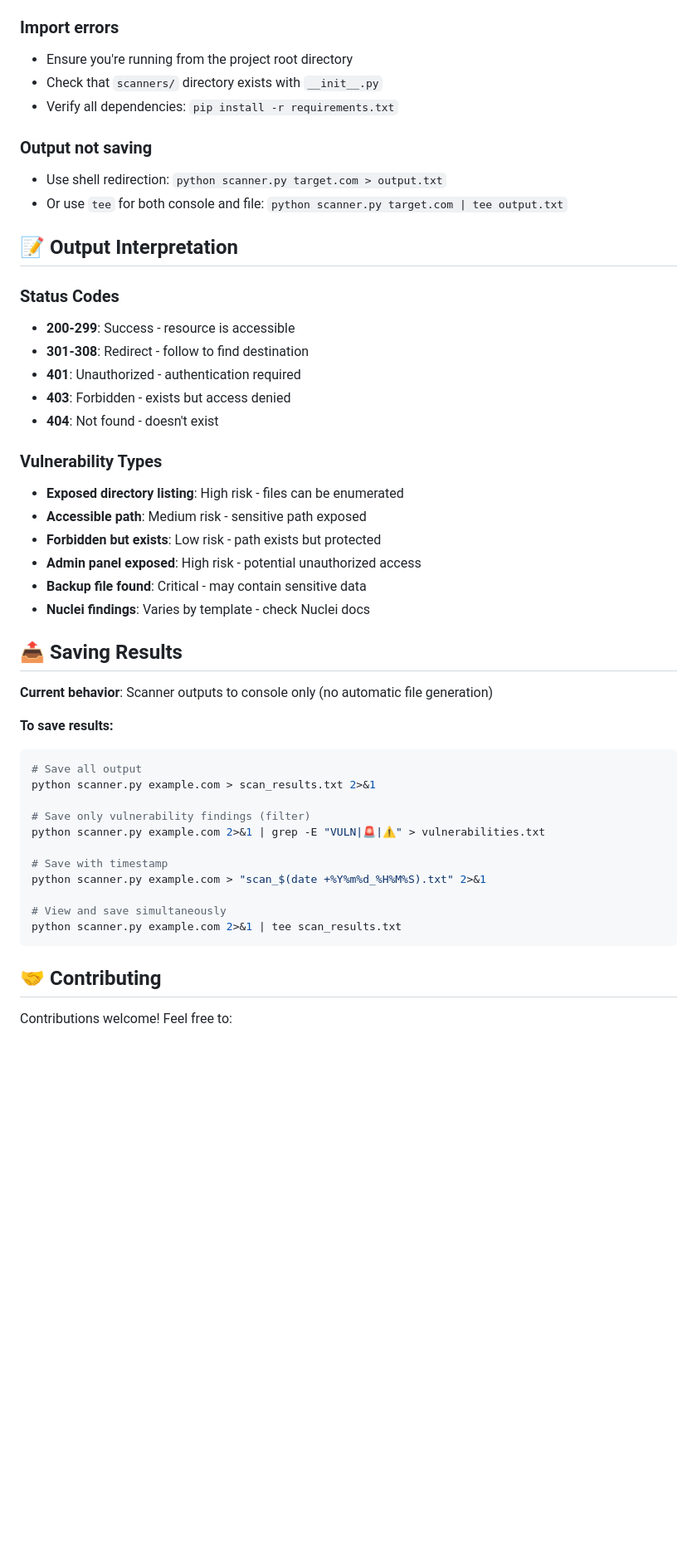
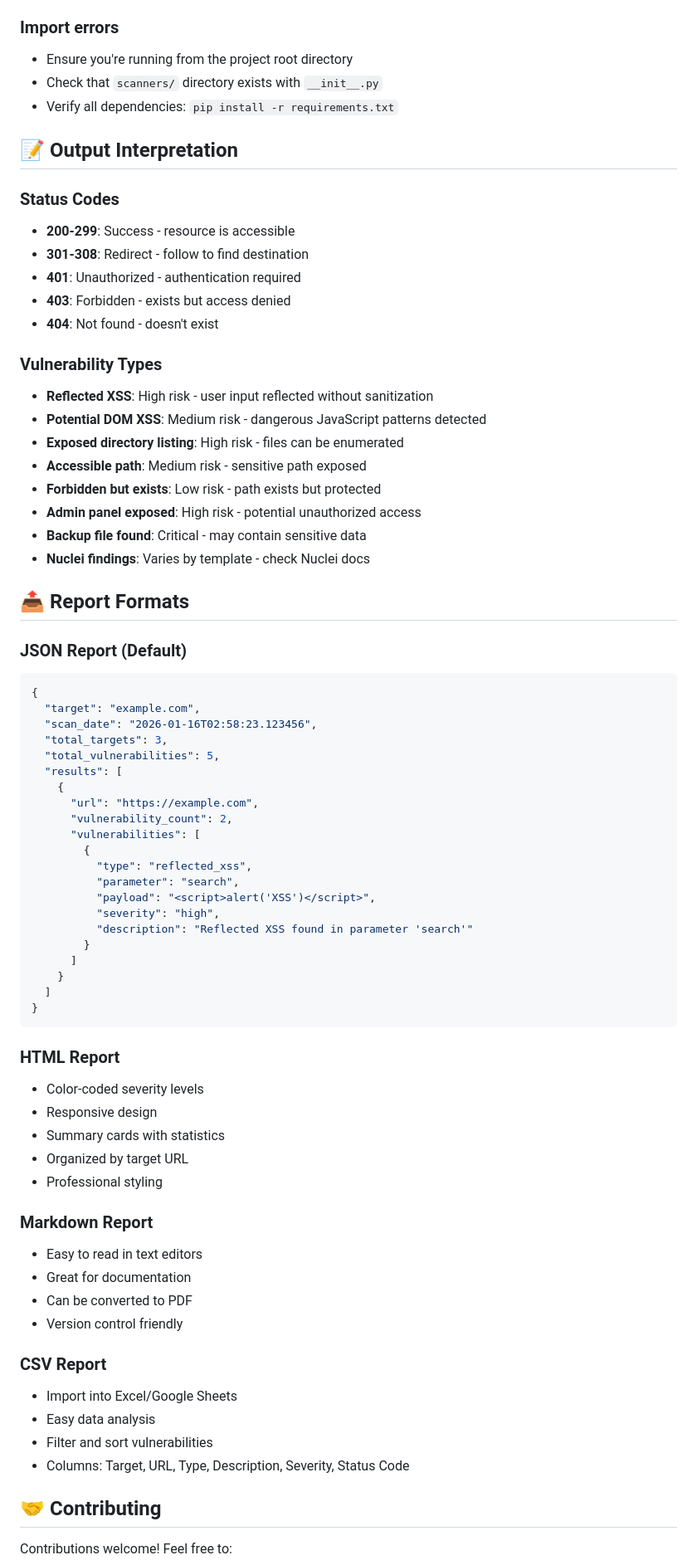
Before and after one commit to rocket452/SecurityScanner, a Markdown page: README.md, the part around one of its changes. Shown at 83% size. GitHub-like rendering; blank space fills up the shorter version.

````diff
--- a/README.md
+++ b/README.md
@@ -284,10 +356,6 @@ Detects three types of exposures:
 - Check that `scanners/` directory exists with `__init__.py`
 - Verify all dependencies: `pip install -r requirements.txt`
 
-### Output not saving
-- Use shell redirection: `python scanner.py target.com > output.txt`
-- Or use `tee` for both console and file: `python scanner.py target.com | tee output.txt`
-
 ## 📝 Output Interpretation
 
 ### Status Codes
@@ -298,6 +366,8 @@ Detects three types of exposures:
 - **404**: Not found - doesn't exist
 
 ### Vulnerability Types
+- **Reflected XSS**: High risk - user input reflected without sanitization
+- **Potential DOM XSS**: Medium risk - dangerous JavaScript patterns detected
 - **Exposed directory listing**: High risk - files can be enumerated
 - **Accessible path**: Medium risk - sensitive path exposed
 - **Forbidden but exists**: Low risk - path exists but protected
@@ -305,24 +375,51 @@ Detects three types of exposures:
 - **Backup file found**: Critical - may contain sensitive data
 - **Nuclei findings**: Varies by template - check Nuclei docs
 
-## 📤 Saving Results
+## 📤 Report Formats
 
-**Current behavior**: Scanner outputs to console only (no automatic file generation)
+### JSON Report (Default)
+```json
+{
+  "target": "example.com",
+  "scan_date": "2026-01-16T02:58:23.123456",
+  "total_targets": 3,
+  "total_vulnerabilities": 5,
+  "results": [
+    {
+      "url": "https://example.com",
+      "vulnerability_count": 2,
+      "vulnerabilities": [
+        {
+          "type": "reflected_xss",
+          "parameter": "search",
+          "payload": "<script>alert('XSS')</script>",
+          "severity": "high",
+          "description": "Reflected XSS found in parameter 'search'"
+        }
+      ]
+    }
+  ]
+}
+```
 
-**To save results:**
-```bash
-# Save all output
-python scanner.py example.com > scan_results.txt 2>&1
+### HTML Report
+- Color-coded severity levels
+- Responsive design
+- Summary cards with statistics
+- Organized by target URL
+- Professional styling
 
-# Save only vulnerability findings (filter)
-python scanner.py example.com 2>&1 | grep -E "VULN|🚨|⚠️" > vulnerabilities.txt
+### Markdown Report
+- Easy to read in text editors
+- Great for documentation
+- Can be converted to PDF
+- Version control friendly
 
-# Save with timestamp
-python scanner.py example.com > "scan_$(date +%Y%m%d_%H%M%S).txt" 2>&1
-
-# View and save simultaneously
-python scanner.py example.com 2>&1 | tee scan_results.txt
-```
+### CSV Report
+- Import into Excel/Google Sheets
+- Easy data analysis
+- Filter and sort vulnerabilities
+- Columns: Target, URL, Type, Description, Severity, Status Code
 
 ## 🤝 Contributing
 
````
Also changed, not shown: other parts of README.md (+108 -35 lines).
